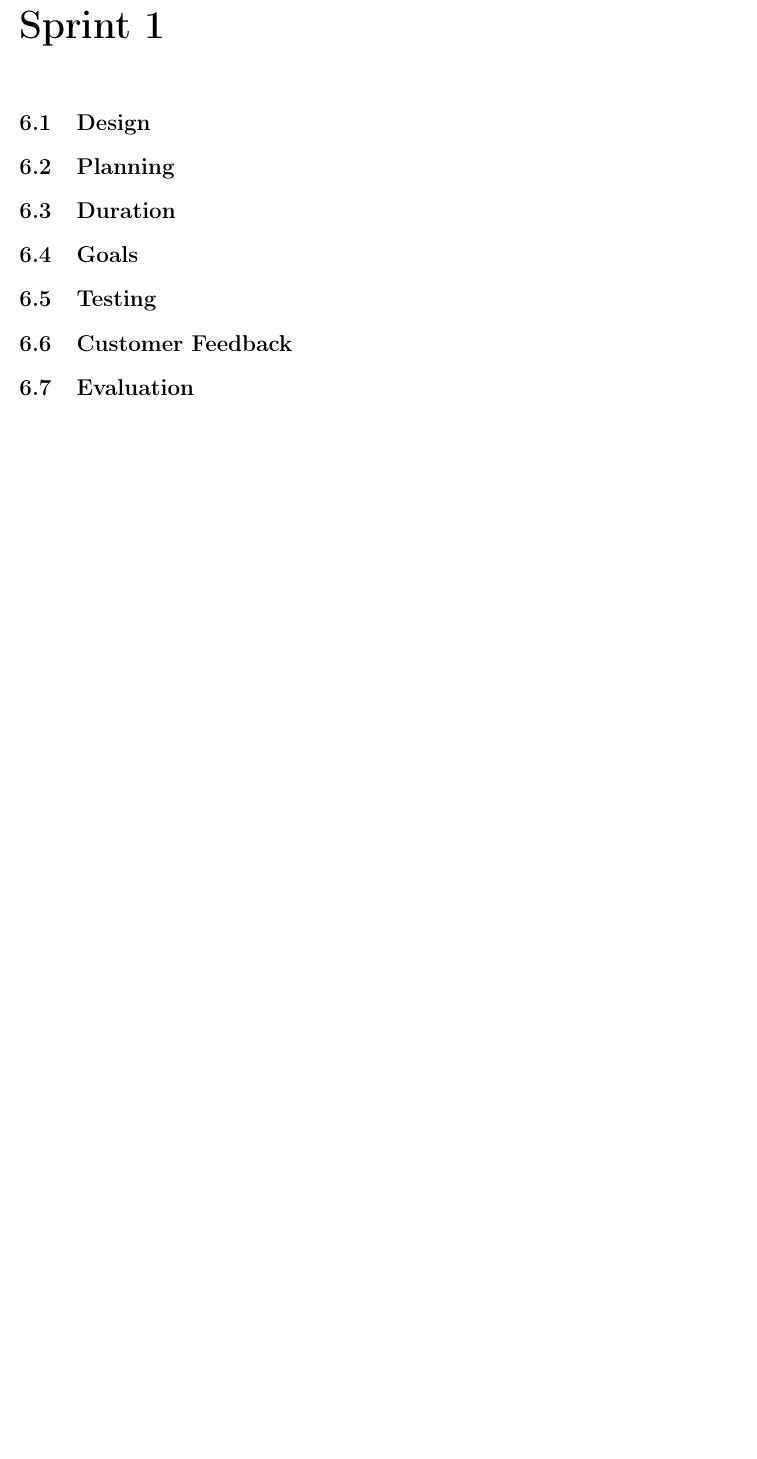
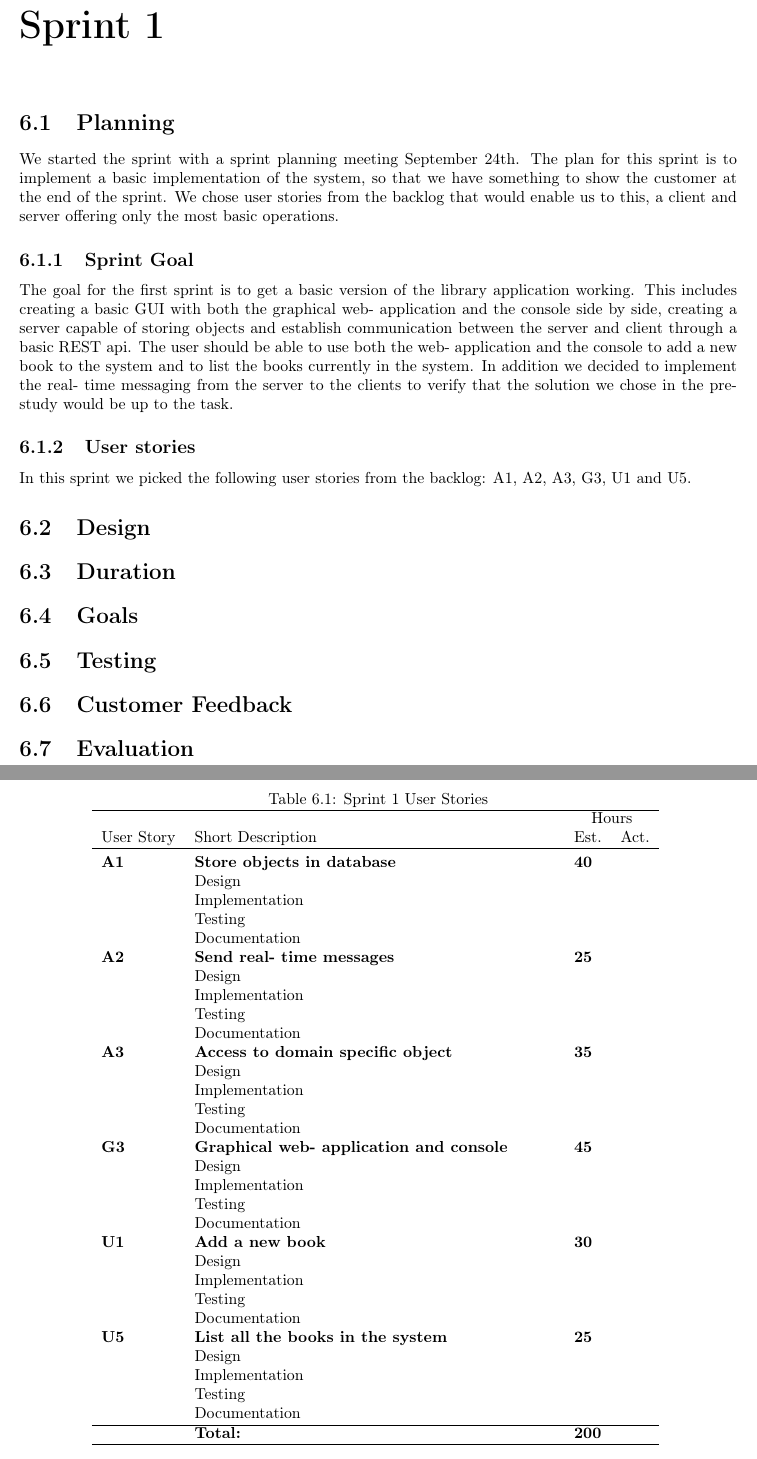
Before and after one commit to idlouhy/wonsole, a LaTeX thesis (report/src/report.tex, which reads report/src/chapter/sprint1.tex): part of page 34 of 41 before the commit and two parts of pages 34 and 35 of 42 after it, the two joined at a grey line, cut so that both start at the same text, the shorter picture padded with empty space. Compiled offline with pdfLaTeX.

Commit message:
Updated Sprint 1 doc
Added planning, goal, and some estimation on workload

```diff
--- a/report/src/chapter/sprint1.tex
+++ b/report/src/chapter/sprint1.tex
@@ -1,6 +1,68 @@
 \chapter{Sprint 1}
+\section{Planning}
+We started the sprint with a sprint planning meeting September 24th. The plan for this sprint is to implement a basic implementation of the system, so that we have something to show the customer at the end of the sprint. We chose user stories from the backlog that would enable us to this, a client and server offering only the most basic operations.
+
+\subsection{Sprint Goal}
+The goal for the first sprint is to get a basic version of the library application working. This includes creating a basic GUI with both the graphical web- application and the console side by side, creating a server capable of storing objects and establish communication between the server and client through a basic REST api. The user should be able to use both the web- application and the console to add a new book to the system and to list the books currently in the system. In addition we decided to implement the real- time messaging from the server to the clients to verify that the solution we chose in the pre- study would be up to the task.
+
+\subsection{User stories}
+In this sprint we picked the following user stories from the backlog: A1, A2, A3, G3, U1 and U5.
+
+\begin{table}
+\caption{Sprint 1 User Stories}
+\centering
+\begin{tabular}{ l p{8cm} l l }
+\hline
+			&				&\multicolumn{2}{c}{Hours}			\\
+ User Story	& Short Description		&Est.		&Act.	                               \\
+\hline \\ [-2.0ex]
+ \bf{A1}     &\bf{Store objects in database}		&\bf{40}		&                                               \\
+		  &Design							&			&		\\
+		  &Implementation							&			&		\\
+		  &Testing						&			&		\\
+		  &Documentation						&			&		\\
+
+ \bf{A2}     &\bf{Send real- time messages} 		&\bf{25}		&                  \\
+		  &Design							&			&		\\
+		  &Implementation							&			&		\\
+		  &Testing						&			&		\\
+		  &Documentation						&			&		\\
+
+ \bf{A3}     &\bf{Access to domain specific object} 		&\bf{35}		&		     \\
+		  &Design							&			&		\\
+		  &Implementation							&			&		\\
+		  &Testing						&			&		\\
+		  &Documentation						&			&		\\
+
+ \bf{G3}     &\bf{Graphical web- application and console}		&\bf{45}		&		     \\
+		  &Design							&			&		\\
+		  &Implementation							&			&		\\
+		  &Testing						&			&		\\
+		  &Documentation						&			&		\\
+
+ \bf{U1}	   &\bf{Add a new book}		&\bf{30}		&		     \\
+		  &Design							&			&		\\
+		  &Implementation							&			&		\\
+		  &Testing						&			&		\\
+		  &Documentation						&			&		\\
+
+ \bf{U5}	   &\bf{List all the books in the system}		&\bf{25}		&		     \\
+		  &Design							&			&		\\
+		  &Implementation							&			&		\\
+		  &Testing						&			&		\\
+		  &Documentation						&			&		\\
+\hline
+		  &\bf{Total:}			&\bf{200}		&		\\
+\hline
+\end{tabular}
+\label{table:testcasetid01}
+\end{table}
+
+
+
+
+
 \section{Design}
-\section{Planning}
 \section{Duration}
 \section{Goals}
 \section{Testing}
```
Also changed, not shown: report/src/report.pdf.
